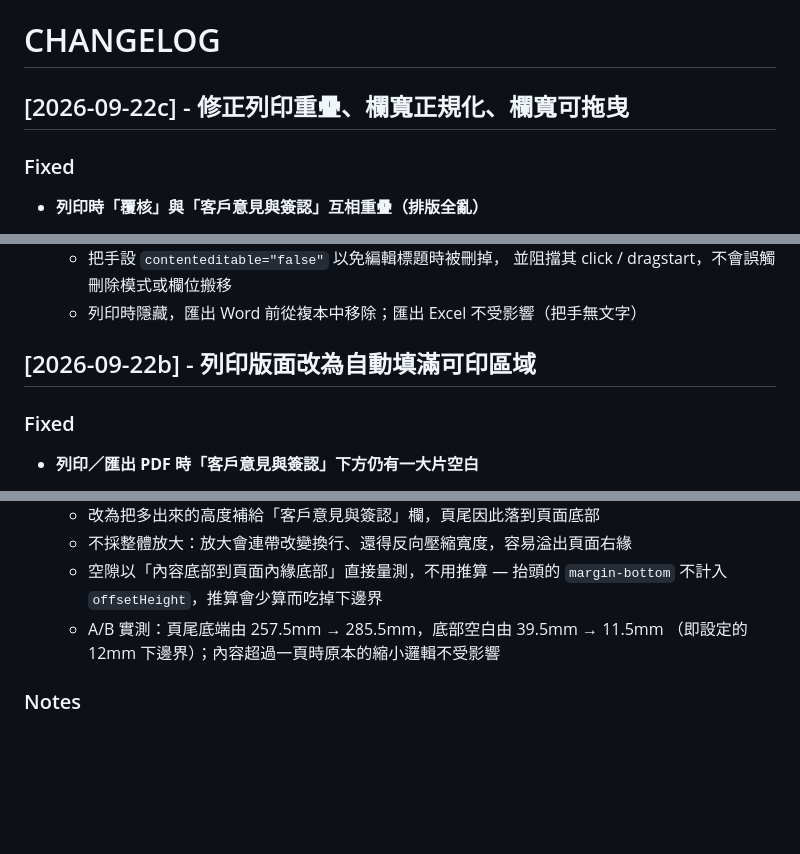
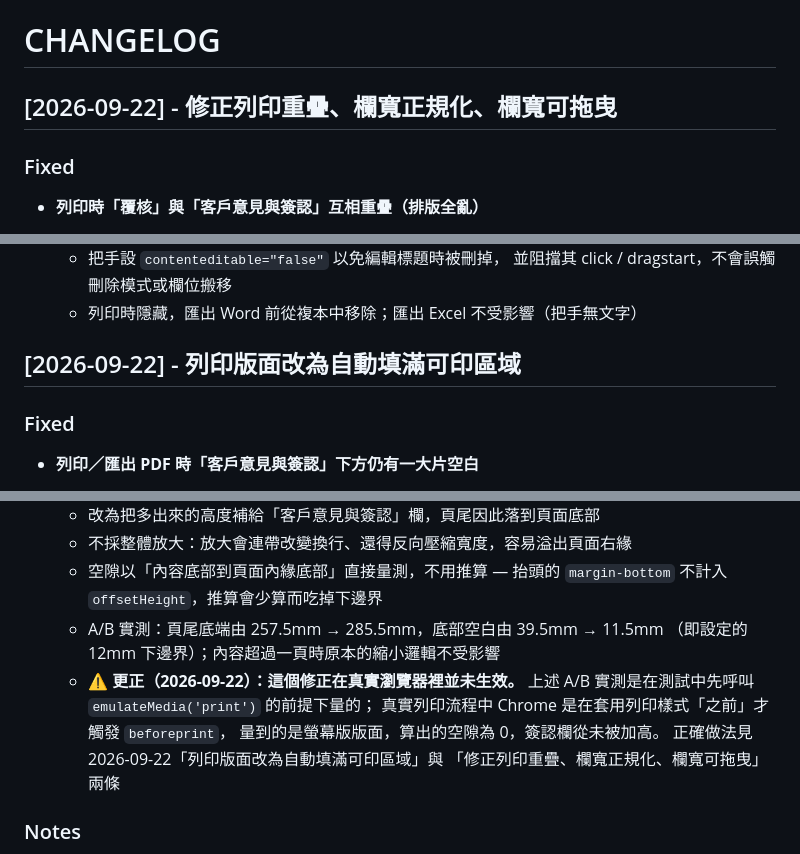
Before and after one commit to megerru/megerru.github.io, a Markdown page: changelog/CHANGELOG.md, 3 parts joined by grey strips. GitHub-like rendering; blank space fills up the shorter version.

Commit message:
docs(changelog): 統一 2026-09-22 標題格式，並為失效的列印修正加上更正註記
- 移除自創的 22b / 22c 後綴，改回純日期（本檔案本來就有同日多條目的慣例）
- 2026-09-18「列印時頁尾以下留一大片空白」那條補上更正說明：
  該修正在真實瀏覽器裡並未生效，原本的 A/B 數據是在測試先呼叫
  emulateMedia('print') 的前提下量到的，並指向 09-22 的正確做法

Co-Authored-By: Claude Opus 5 <noreply@anthropic.com>

```diff
--- a/changelog/CHANGELOG.md
+++ b/changelog/CHANGELOG.md
@@ -1,6 +1,6 @@
 # CHANGELOG
 
-## [2026-09-22c] - 修正列印重疊、欄寬正規化、欄寬可拖曳
+## [2026-09-22] - 修正列印重疊、欄寬正規化、欄寬可拖曳
 
 ### Fixed
 - **列印時「覆核」與「客戶意見與簽認」互相重疊（排版全亂）**
@@ -36,7 +36,7 @@
     並阻擋其 click / dragstart，不會誤觸刪除模式或欄位搬移
   - 列印時隱藏，匯出 Word 前從複本中移除；匯出 Excel 不受影響（把手無文字）
 
-## [2026-09-22b] - 列印版面改為自動填滿可印區域
+## [2026-09-22] - 列印版面改為自動填滿可印區域
 
 ### Fixed
 - **列印／匯出 PDF 時「客戶意見與簽認」下方仍有一大片空白**
@@ -174,6 +174,12 @@
     抬頭的 `margin-bottom` 不計入 `offsetHeight`，推算會少算而吃掉下邊界
   - A/B 實測：頁尾底端由 257.5mm → 285.5mm，底部空白由 39.5mm → 11.5mm
     （即設定的 12mm 下邊界）；內容超過一頁時原本的縮小邏輯不受影響
+  - **⚠ 更正（2026-09-22）：這個修正在真實瀏覽器裡並未生效。**
+    上述 A/B 實測是在測試中先呼叫 `emulateMedia('print')` 的前提下量的；
+    真實列印流程中 Chrome 是在套用列印樣式「之前」才觸發 `beforeprint`，
+    量到的是螢幕版版面，算出的空隙為 0，簽認欄從未被加高。
+    正確做法見 2026-09-22「列印版面改為自動填滿可印區域」與
+    「修正列印重疊、欄寬正規化、欄寬可拖曳」兩條
 
 ### Notes
 - 套用公式後，**「114 年預估值」欄的淨利由 7,260,174 變為 20,039,174**，
```
